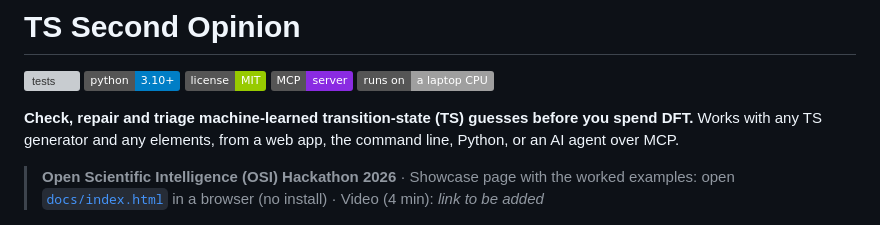
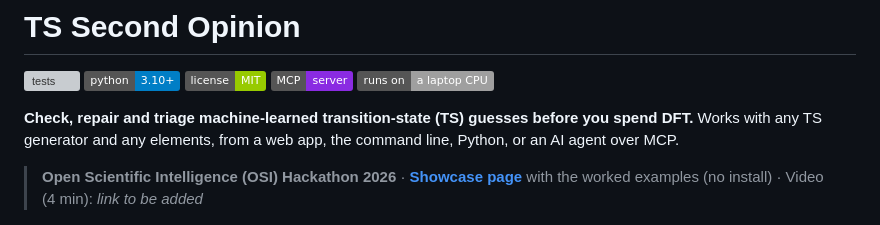
Before and after one commit to tammy357/ts-second-opinion, a Markdown page: README.md, the part around the change. GitHub-like rendering; badges without logos; grey boxes are pictures that could not be loaded.

Commit message:
README: link the live showcase page
Co-Authored-By: Claude Opus 5.5 <noreply@anthropic.com>

```diff
--- a/README.md
+++ b/README.md
@@ -9,9 +9,9 @@
 **Check, repair and triage machine-learned transition-state (TS) guesses before you spend DFT.**
 Works with any TS generator and any elements, from a web app, the command line, Python, or an AI agent over MCP.
 
-> **Open Scientific Intelligence (OSI) Hackathon 2026** · Showcase page with the worked examples: open
-> [`docs/index.html`](docs/index.html) in a browser (no install)
-> · Video (4 min): *link to be added*
+> **Open Scientific Intelligence (OSI) Hackathon 2026** ·
+> **[Showcase page](https://tammy357.github.io/ts-second-opinion/)** with the worked examples (no install) ·
+> Video (4 min): *link to be added*
 
 ![a near-perfect TS guess with the wrong handedness](results/fig_hero_mirror.png)
 
```
